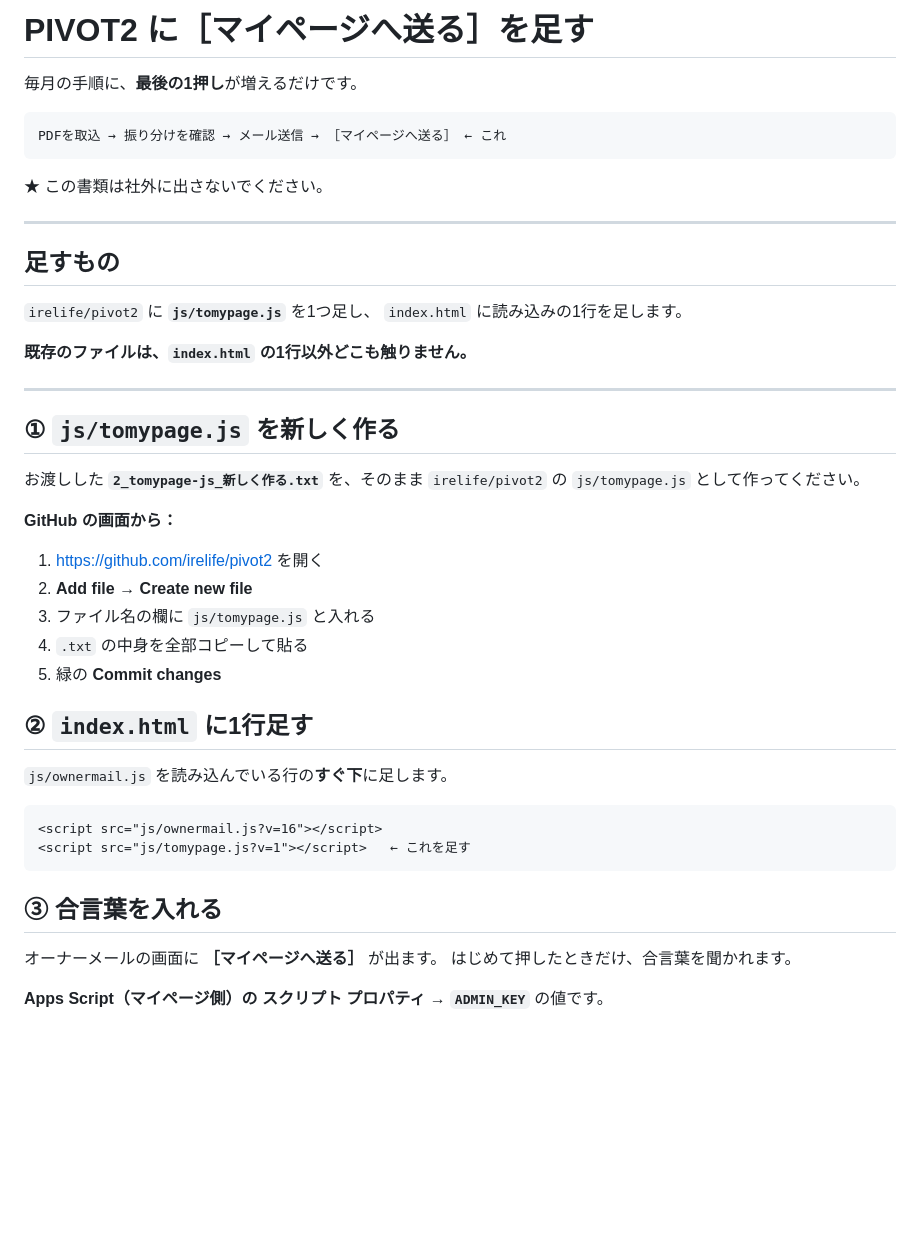
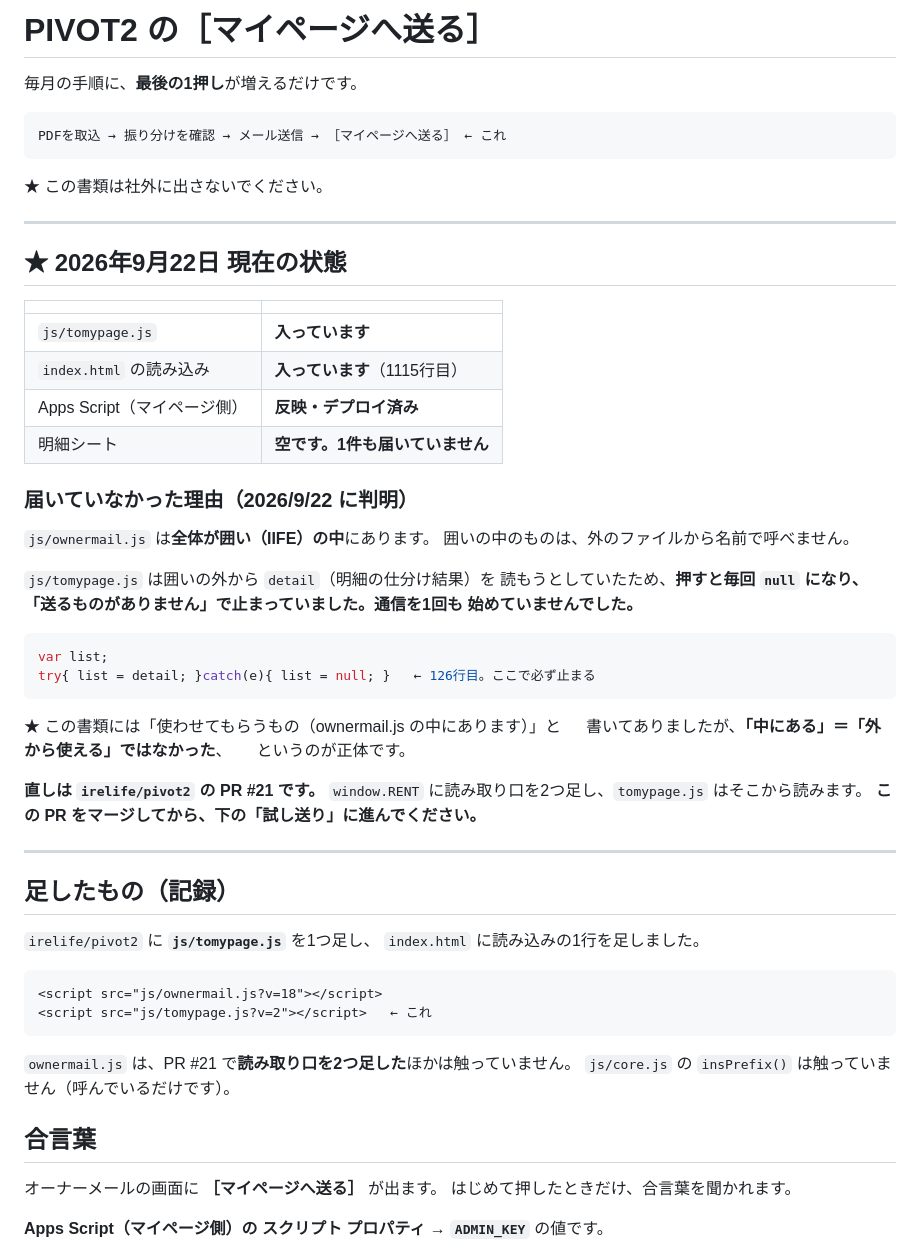
Before and after one commit to irelife/owner, a Markdown page: docs/PIVOT側の追加.md, the part around one of its changes. Drawn GitHub-style; blank space fills up the shorter version.

````diff
--- a/docs/PIVOT側の追加.md
+++ b/docs/PIVOT側の追加.md
@@ -1,4 +1,4 @@
-# PIVOT2 に［マイページへ送る］を足す
+# PIVOT2 の［マイページへ送る］
 
 毎月の手順に、**最後の1押し**が増えるだけです。
 
@@ -10,38 +10,54 @@ PDFを取込 → 振り分けを確認 → メール送信 → ［マイペー
 
 ---
 
-## 足すもの
+## ★ 2026年9月22日 現在の状態
 
-`irelife/pivot2` に **`js/tomypage.js`** を1つ足し、
-`index.html` に読み込みの1行を足します。
+| | |
+|---|---|
+| `js/tomypage.js` | **入っています** |
+| `index.html` の読み込み | **入っています**（1115行目） |
+| Apps Script（マイページ側） | **反映・デプロイ済み** |
+| 明細シート | **空です。1件も届いていません** |
 
-**既存のファイルは、`index.html` の1行以外どこも触りません。**
+### 届いていなかった理由（2026/9/22 に判明）
+
+`js/ownermail.js` は**全体が囲い（IIFE）の中**にあります。
+囲いの中のものは、外のファイルから名前で呼べません。
+
+`js/tomypage.js` は囲いの外から `detail`（明細の仕分け結果）を
+読もうとしていたため、**押すと毎回 `null` になり、
+「送るものがありません」で止まっていました。通信を1回も
+始めていませんでした。**
+
+```js
+var list;
+try{ list = detail; }catch(e){ list = null; }   ← 126行目。ここで必ず止まる
+```
+
+★ この書類には「使わせてもらうもの（ownermail.js の中にあります）」と
+　 書いてありましたが、**「中にある」＝「外から使える」ではなかった**、
+　 というのが正体です。
+
+**直しは `irelife/pivot2` の PR #21 です。**
+`window.RENT` に読み取り口を2つ足し、`tomypage.js` はそこから読みます。
+**この PR をマージしてから、下の「試し送り」に進んでください。**
 
 ---
 
-## ① `js/tomypage.js` を新しく作る
+## 足したもの（記録）
 
-お渡しした **`2_tomypage-js_新しく作る.txt`** を、そのまま
-`irelife/pivot2` の `js/tomypage.js` として作ってください。
-
-**GitHub の画面から：**
-
-1. https://github.com/irelife/pivot2 を開く
-2. **Add file** → **Create new file**
-3. ファイル名の欄に `js/tomypage.js` と入れる
-4. `.txt` の中身を全部コピーして貼る
-5. 緑の **Commit changes**
-
-## ② `index.html` に1行足す
-
-`js/ownermail.js` を読み込んでいる行の**すぐ下**に足します。
+`irelife/pivot2` に **`js/tomypage.js`** を1つ足し、
+`index.html` に読み込みの1行を足しました。
 
 ```html
-<script src="js/ownermail.js?v=16"></script>
-<script src="js/tomypage.js?v=1"></script>   ← これを足す
+<script src="js/ownermail.js?v=18"></script>
+<script src="js/tomypage.js?v=2"></script>   ← これ
 ```
 
-## ③ 合言葉を入れる
+`ownermail.js` は、PR #21 で**読み取り口を2つ足した**ほかは触っていません。
+`js/core.js` の `insPrefix()` は触っていません（呼んでいるだけです）。
+
+## 合言葉
 
 オーナーメールの画面に **［マイページへ送る］** が出ます。
 はじめて押したときだけ、合言葉を聞かれます。
````
Also changed, not shown: other parts of docs/PIVOT側の追加.md (+14 -0 lines), docs/TODO.md (+10 -5 lines), docs/引き継ぎ書.md (+35 -2 lines).
